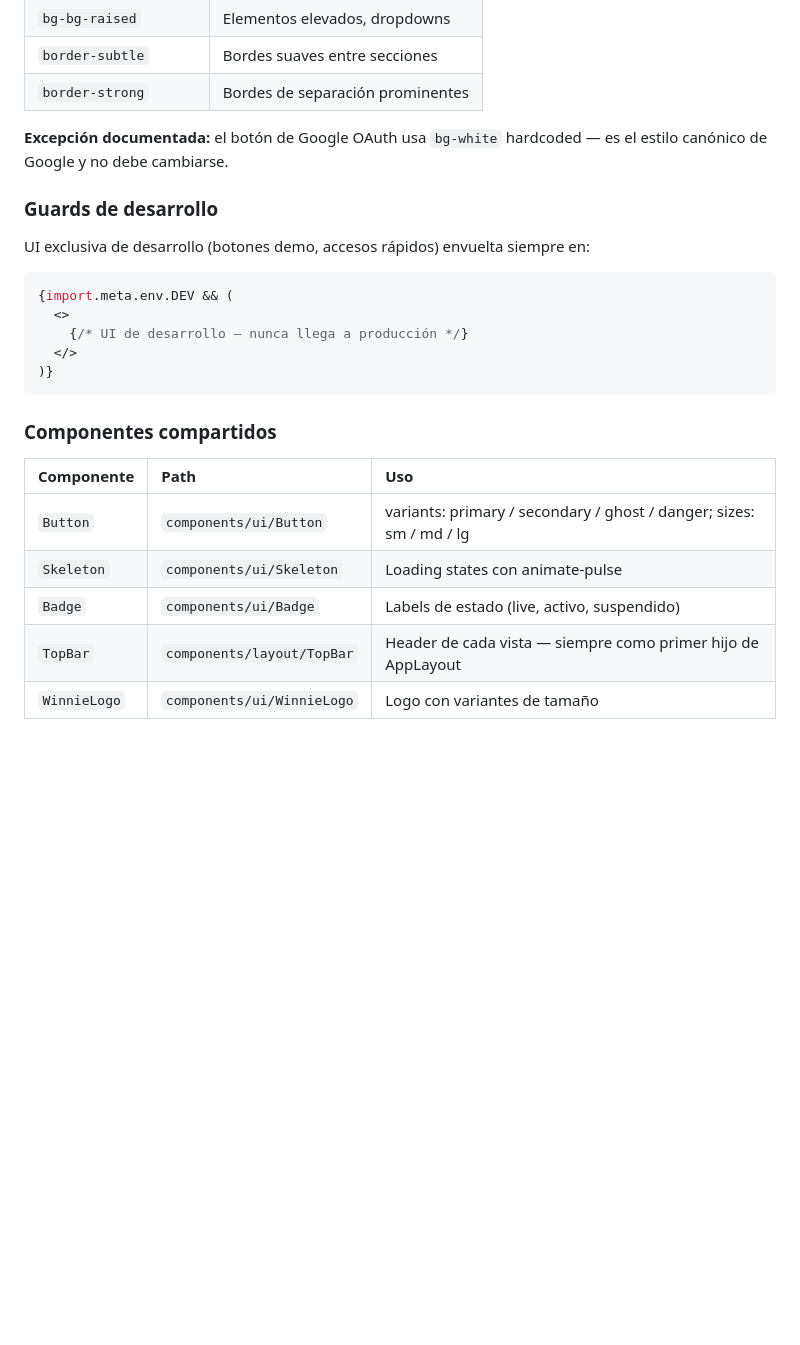
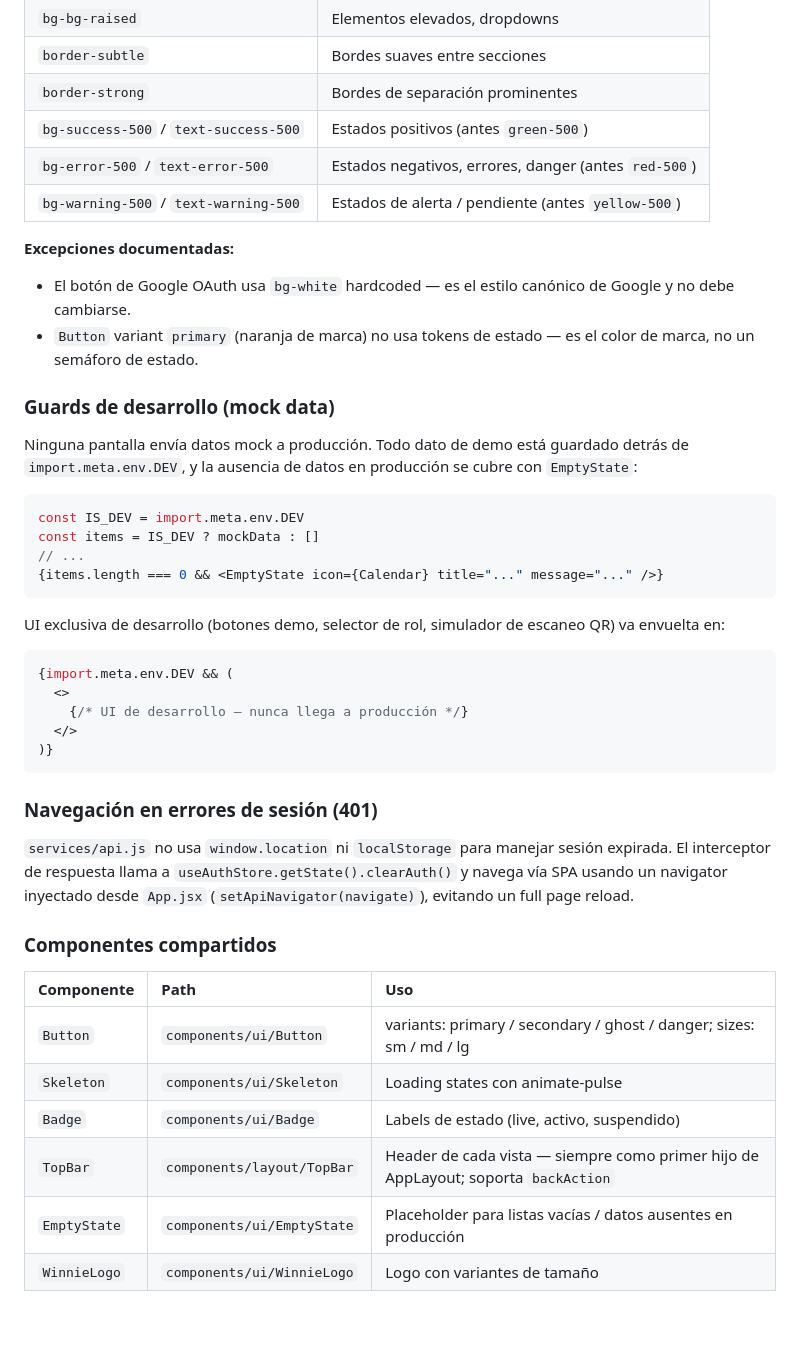
Before and after one commit to Winnie-The-POO-ARGBroker/Winnie-The-Gym, a Markdown page: README.md, the part around one of its changes. GitHub-like rendering; blank space fills up the shorter version.

````diff
--- a/README.md
+++ b/README.md
@@ -261,12 +316,26 @@ Nunca usar colores hardcoded — usar los tokens semánticos del design system:
 | `bg-bg-raised` | Elementos elevados, dropdowns |
 | `border-subtle` | Bordes suaves entre secciones |
 | `border-strong` | Bordes de separación prominentes |
+| `bg-success-500` / `text-success-500` | Estados positivos (antes `green-500`) |
+| `bg-error-500` / `text-error-500` | Estados negativos, errores, danger (antes `red-500`) |
+| `bg-warning-500` / `text-warning-500` | Estados de alerta / pendiente (antes `yellow-500`) |
 
-**Excepción documentada:** el botón de Google OAuth usa `bg-white` hardcoded — es el estilo canónico de Google y no debe cambiarse.
+**Excepciones documentadas:**
+- El botón de Google OAuth usa `bg-white` hardcoded — es el estilo canónico de Google y no debe cambiarse.
+- `Button` variant `primary` (naranja de marca) no usa tokens de estado — es el color de marca, no un semáforo de estado.
 
-### Guards de desarrollo
+### Guards de desarrollo (mock data)
 
-UI exclusiva de desarrollo (botones demo, accesos rápidos) envuelta siempre en:
+Ninguna pantalla envía datos mock a producción. Todo dato de demo está guardado detrás de `import.meta.env.DEV`, y la ausencia de datos en producción se cubre con `EmptyState`:
+
+```jsx
+const IS_DEV = import.meta.env.DEV
+const items = IS_DEV ? mockData : []
+// ...
+{items.length === 0 && <EmptyState icon={Calendar} title="..." message="..." />}
+```
+
+UI exclusiva de desarrollo (botones demo, selector de rol, simulador de escaneo QR) va envuelta en:
 
 ```jsx
 {import.meta.env.DEV && (
@@ -276,6 +345,10 @@ UI exclusiva de desarrollo (botones demo, accesos rápidos) envuelta siempre en:
 )}
 ```
 
+### Navegación en errores de sesión (401)
+
+`services/api.js` no usa `window.location` ni `localStorage` para manejar sesión expirada. El interceptor de respuesta llama a `useAuthStore.getState().clearAuth()` y navega vía SPA usando un navigator inyectado desde `App.jsx` (`setApiNavigator(navigate)`), evitando un full page reload.
+
 ### Componentes compartidos
 
 | Componente | Path | Uso |
@@ -283,7 +356,8 @@ UI exclusiva de desarrollo (botones demo, accesos rápidos) envuelta siempre en:
 | `Button` | `components/ui/Button` | variants: primary / secondary / ghost / danger; sizes: sm / md / lg |
 | `Skeleton` | `components/ui/Skeleton` | Loading states con animate-pulse |
 | `Badge` | `components/ui/Badge` | Labels de estado (live, activo, suspendido) |
-| `TopBar` | `components/layout/TopBar` | Header de cada vista — siempre como primer hijo de AppLayout |
+| `TopBar` | `components/layout/TopBar` | Header de cada vista — siempre como primer hijo de AppLayout; soporta `backAction` |
+| `EmptyState` | `components/ui/EmptyState` | Placeholder para listas vacías / datos ausentes en producción |
 | `WinnieLogo` | `components/ui/WinnieLogo` | Logo con variantes de tamaño |
 
 <br>
````
Also changed, not shown: other parts of README.md (+69 -13 lines).
